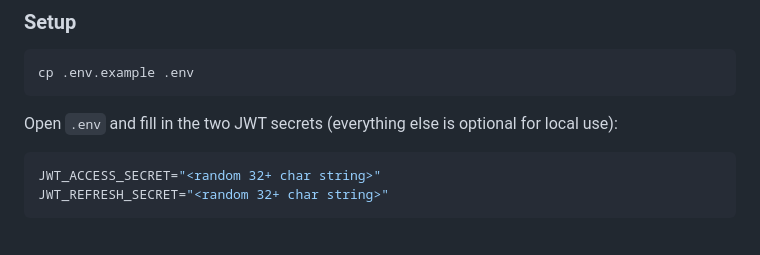
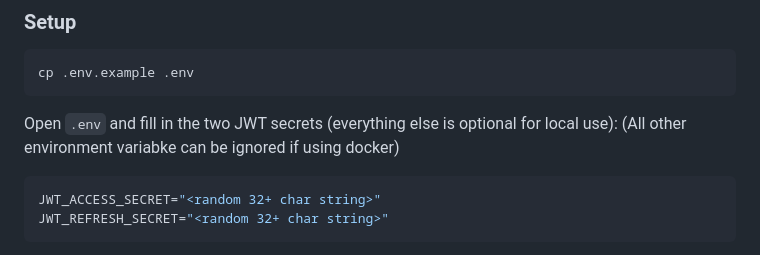
Before and after one commit to Abdulmojeed58/connect-hub, a Markdown page: README.md, the part around the change. Drawn GitHub-style.

Commit message:
Clarify environment variable usage in README for Docker setup
- Updated the README.md to specify that all other environment variables can be ignored if using Docker, enhancing clarity for local development.

````diff
--- a/README.md
+++ b/README.md
@@ -35,7 +35,7 @@ The docker desktop should be opened
 cp .env.example .env
 ```
 
-Open `.env` and fill in the two JWT secrets (everything else is optional for local use):
+Open `.env` and fill in the two JWT secrets (everything else is optional for local use): (All other environment variabke can be ignored if using docker)
 
 ```env
 JWT_ACCESS_SECRET="<random 32+ char string>"
````
